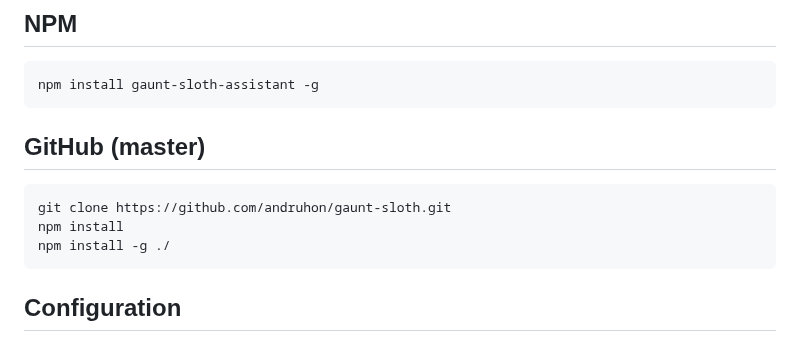
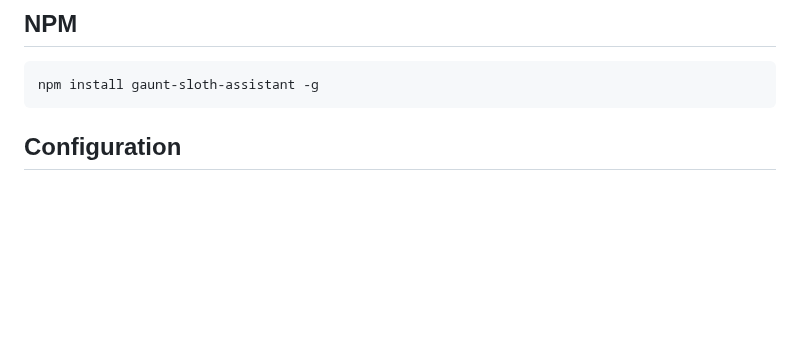
Before and after one commit to andruhon/gaunt-sloth-assistant, a Markdown page: README.md, the part around the change. GitHub-like rendering; blank space fills up the shorter version.

Commit message:
Update README.md
cut out point about github master from install process

````diff
--- a/README.md
+++ b/README.md
@@ -46,14 +46,6 @@ Tested with Node 22 LTS.
 ## NPM
 ```shell
 npm install gaunt-sloth-assistant -g
-```
-
-## GitHub (master)
-
-```shell
-git clone https://github.com/andruhon/gaunt-sloth.git
-npm install
-npm install -g ./
 ```
 
 ## Configuration
````
